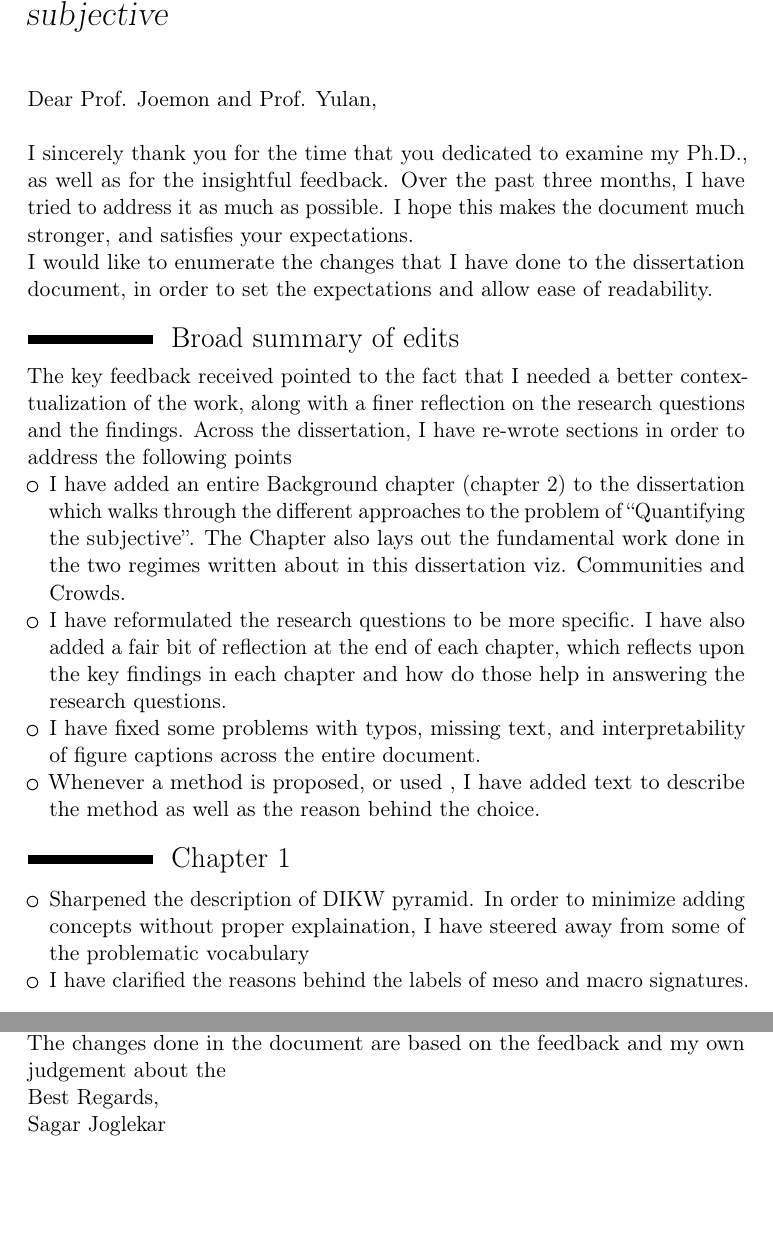
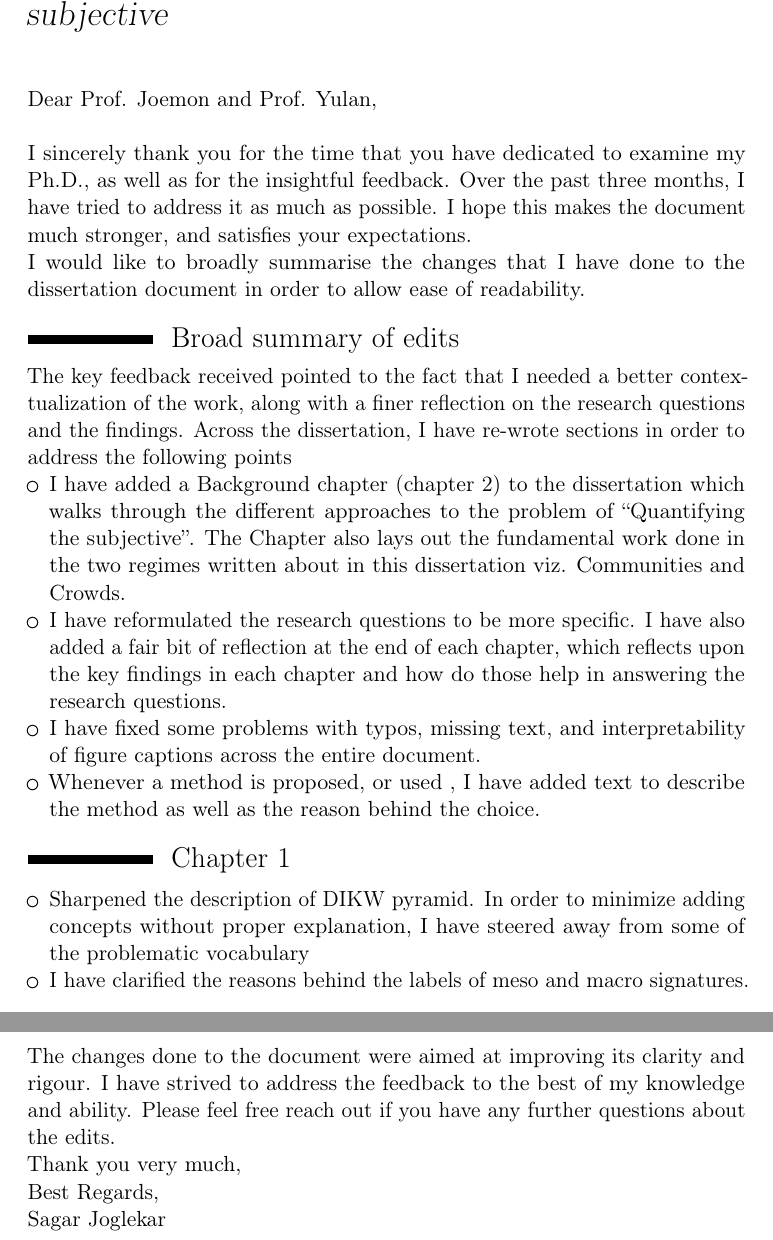
Before and after one commit to sagarjoglekar/DissertationPhD, a LaTeX CV (Coverletter.tex): two parts of pages 1 and 2 of 2 before the commit and two parts of pages 1 and 3 of 3 after it, joined at a grey line, cut so that both start at the same text, the shorter picture padded with empty space. Compiled offline with pdfLaTeX.

Commit message:
Final corrected version which is submitted

```diff
--- a/Coverletter.tex
+++ b/Coverletter.tex
@@ -12,16 +12,16 @@
 Dear Prof. Joemon and Prof. Yulan, \\
 
 
-I sincerely thank you for the time that you dedicated to examine my Ph.D., as well as for the insightful feedback. Over the past three months, I have tried to address it as much as possible.
+I sincerely thank you for the time that you have dedicated to examine my Ph.D., as well as for the insightful feedback. Over the past three months, I have tried to address it as much as possible.
 I hope this makes the document much stronger, and satisfies your expectations.
 
 
-I would like to enumerate the changes that I have done to the dissertation document, in order to set the expectations and allow ease of readability.
+I would like to broadly summarise the changes that I have done to the dissertation document in order to allow ease of readability.
 
 \section{Broad summary of edits}
 The key feedback received pointed to the fact that I needed a better contextualization of the work, along with a finer reflection on the research questions and the findings. Across the dissertation, I have re-wrote sections in order to address the following points
 \begin{itemize}
-    \item I have added an entire Background chapter (chapter 2) to the dissertation which walks through the different approaches to the problem of ``Quantifying the subjective''. The Chapter also lays out the fundamental work done in the two regimes written about in this dissertation viz. Communities and Crowds.
+    \item I have added a Background chapter (chapter 2) to the dissertation which walks through the different approaches to the problem of ``Quantifying the subjective''. The Chapter also lays out the fundamental work done in the two regimes written about in this dissertation viz. Communities and Crowds.
     \item I have reformulated the research questions to be more specific. I have also added a fair bit of reflection at the end of each chapter, which reflects upon the key findings in each chapter and how do those help in answering the research questions.
     \item I have fixed some problems with typos, missing text, and interpretability of figure captions across the entire document.
     \item Whenever a method is proposed, or used , I have added text to describe the method as well as the reason behind the choice.
@@ -30,7 +30,7 @@ The key feedback received pointed to the fact that I needed a better contextuali
 
 \section{Chapter 1}
 \begin{itemize}
-    \item Sharpened the description of DIKW pyramid. In order to minimize adding concepts without proper explaination, I have steered away from some of the problematic vocabulary
+    \item Sharpened the description of DIKW pyramid. In order to minimize adding concepts without proper explanation, I have steered away from some of the problematic vocabulary
     \item I have clarified the reasons behind the labels of meso and macro signatures.
 \end{itemize}
 
@@ -79,7 +79,12 @@ This is an entirely new chapter with discussion about the previous works in the
     \item Restated RQs and reflected on the results of all the works. Summarised the findings in relation to the RQs.
 \end{itemize}
 
-The changes done in the document are based on the feedback and my own judgement about the
+
+\vspace{20mm}
+The changes done to the document were aimed at improving its clarity and rigour. I have strived to address the feedback to the best of my knowledge and ability.
+Please feel free reach out if you have any further questions about the edits.
+
+Thank you very much,
 
 Best Regards,
 
```
Also changed, not shown: Coverletter.pdf, Coverletter.tex (2 more changed lines), 2 other files.
